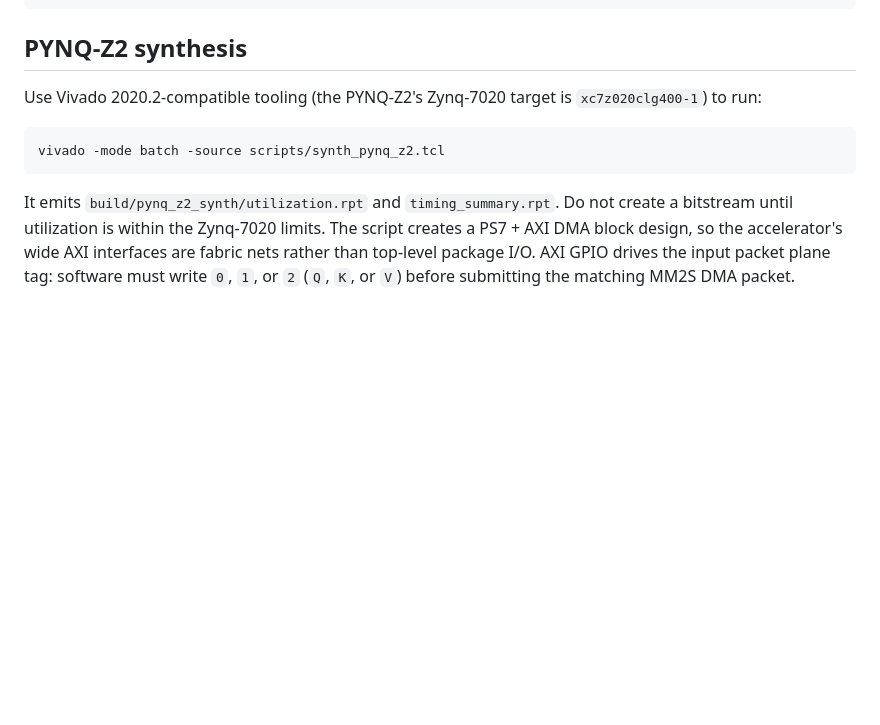
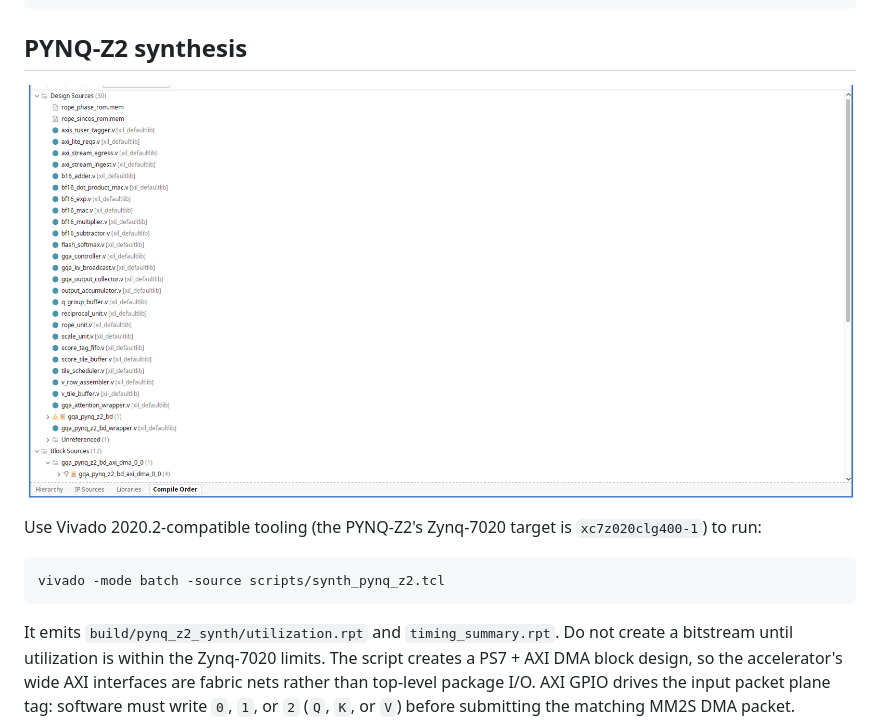
Before and after one commit to Pradeep05-m/attention_accelerator, a Markdown page: README.md, the part around the change printed below. Rendered like a GitHub page; pictures changed too: docs/images/vivado_synthesis_run.png (added); blank space fills up the shorter version.

Commit message:
Add architecture diagram and Vivado synthesis screenshot to README

```diff
--- a/README.md
+++ b/README.md
@@ -164,6 +167,8 @@ vvp /tmp/tb_bf16 +MEM_DIR=tests/data/bf16_primitives
 
 ## PYNQ-Z2 synthesis
 
+![Vivado Synthesis Run](docs/images/vivado_synthesis_run.png)
+
 Use Vivado 2020.2-compatible tooling (the PYNQ-Z2's Zynq-7020 target is
 `xc7z020clg400-1`) to run:
 
```
Also changed, not shown: other parts of README.md (+4 -1 lines), docs/images/github_repo_setup.png (added), 1 other file.
